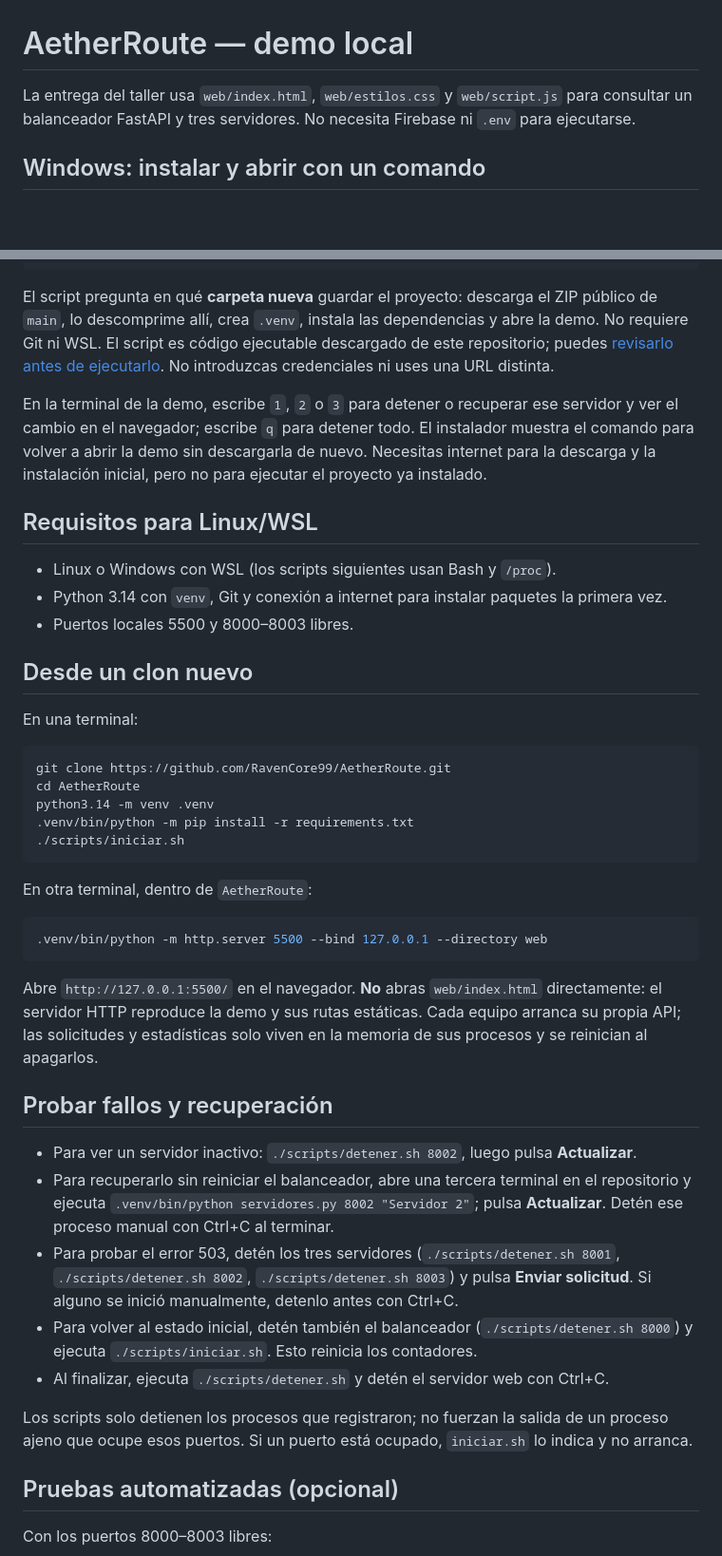
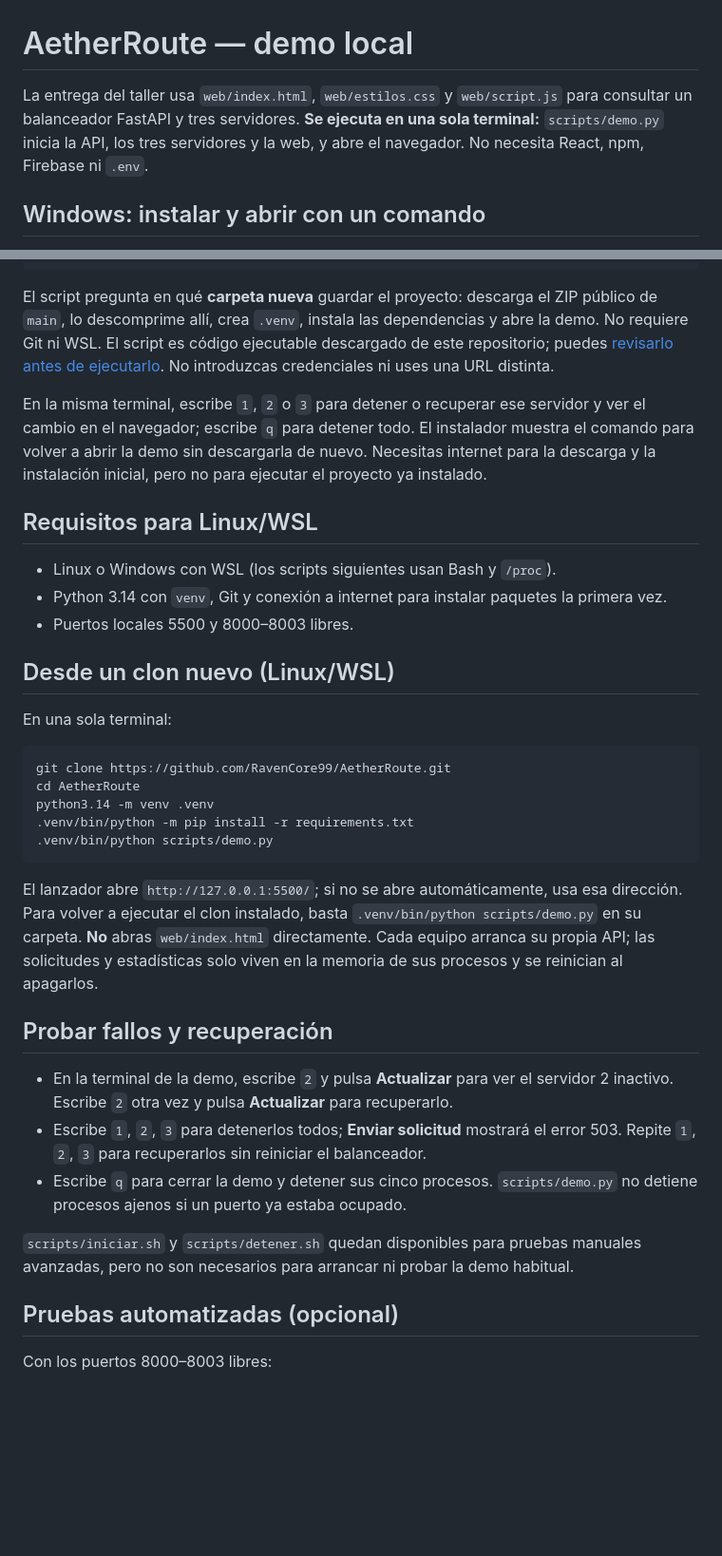
Before and after one commit to RavenCore99/AetherRoute, a Markdown page: README.md, 2 parts joined by grey strips. Shown at 95% size. Rendered like a GitHub page; blank space fills up the shorter version.

Commit message:
docs: priorizar arranque completo en una terminal

````diff
--- a/README.md
+++ b/README.md
@@ -1,6 +1,6 @@
 # AetherRoute — demo local
 
-La entrega del taller usa `web/index.html`, `web/estilos.css` y `web/script.js` para consultar un balanceador FastAPI y tres servidores. No necesita Firebase ni `.env` para ejecutarse.
+La entrega del taller usa `web/index.html`, `web/estilos.css` y `web/script.js` para consultar un balanceador FastAPI y tres servidores. **Se ejecuta en una sola terminal:** `scripts/demo.py` inicia la API, los tres servidores y la web, y abre el navegador. No necesita React, npm, Firebase ni `.env`.
 
 ## Windows: instalar y abrir con un comando
 
@@ -12,7 +12,7 @@ $f=Join-Path $env:TEMP 'aetherroute-instalar.ps1'; Invoke-WebRequest 'https://ra
 
 El script pregunta en qué **carpeta nueva** guardar el proyecto: descarga el ZIP público de `main`, lo descomprime allí, crea `.venv`, instala las dependencias y abre la demo. No requiere Git ni WSL. El script es código ejecutable descargado de este repositorio; puedes [revisarlo antes de ejecutarlo](scripts/instalar-windows.ps1). No introduzcas credenciales ni uses una URL distinta.
 
-En la terminal de la demo, escribe `1`, `2` o `3` para detener o recuperar ese servidor y ver el cambio en el navegador; escribe `q` para detener todo. El instalador muestra el comando para volver a abrir la demo sin descargarla de nuevo. Necesitas internet para la descarga y la instalación inicial, pero no para ejecutar el proyecto ya instalado.
+En la misma terminal, escribe `1`, `2` o `3` para detener o recuperar ese servidor y ver el cambio en el navegador; escribe `q` para detener todo. El instalador muestra el comando para volver a abrir la demo sin descargarla de nuevo. Necesitas internet para la descarga y la instalación inicial, pero no para ejecutar el proyecto ya instalado.
 
 ## Requisitos para Linux/WSL
 
@@ -20,35 +20,27 @@ En la terminal de la demo, escribe `1`, `2` o `3` para detener o recuperar ese s
 - Python 3.14 con `venv`, Git y conexión a internet para instalar paquetes la primera vez.
 - Puertos locales 5500 y 8000–8003 libres.
 
-## Desde un clon nuevo
+## Desde un clon nuevo (Linux/WSL)
 
-En una terminal:
+En una sola terminal:
 
 ```sh
 git clone https://github.com/RavenCore99/AetherRoute.git
 cd AetherRoute
 python3.14 -m venv .venv
 .venv/bin/python -m pip install -r requirements.txt
-./scripts/iniciar.sh
+.venv/bin/python scripts/demo.py
 ```
 
-En otra terminal, dentro de `AetherRoute`:
-
-```sh
-.venv/bin/python -m http.server 5500 --bind 127.0.0.1 --directory web
-```
-
-Abre `http://127.0.0.1:5500/` en el navegador. **No** abras `web/index.html` directamente: el servidor HTTP reproduce la demo y sus rutas estáticas. Cada equipo arranca su propia API; las solicitudes y estadísticas solo viven en la memoria de sus procesos y se reinician al apagarlos.
+El lanzador abre `http://127.0.0.1:5500/`; si no se abre automáticamente, usa esa dirección. Para volver a ejecutar el clon instalado, basta `.venv/bin/python scripts/demo.py` en su carpeta. **No** abras `web/index.html` directamente. Cada equipo arranca su propia API; las solicitudes y estadísticas solo viven en la memoria de sus procesos y se reinician al apagarlos.
 
 ## Probar fallos y recuperación
 
-- Para ver un servidor inactivo: `./scripts/detener.sh 8002`, luego pulsa **Actualizar**.
-- Para recuperarlo sin reiniciar el balanceador, abre una tercera terminal en el repositorio y ejecuta `.venv/bin/python servidores.py 8002 "Servidor 2"`; pulsa **Actualizar**. Detén ese proceso manual con Ctrl+C al terminar.
-- Para probar el error 503, detén los tres servidores (`./scripts/detener.sh 8001`, `./scripts/detener.sh 8002`, `./scripts/detener.sh 8003`) y pulsa **Enviar solicitud**. Si alguno se inició manualmente, detenlo antes con Ctrl+C.
-- Para volver al estado inicial, detén también el balanceador (`./scripts/detener.sh 8000`) y ejecuta `./scripts/iniciar.sh`. Esto reinicia los contadores.
-- Al finalizar, ejecuta `./scripts/detener.sh` y detén el servidor web con Ctrl+C.
+- En la terminal de la demo, escribe `2` y pulsa **Actualizar** para ver el servidor 2 inactivo. Escribe `2` otra vez y pulsa **Actualizar** para recuperarlo.
+- Escribe `1`, `2`, `3` para detenerlos todos; **Enviar solicitud** mostrará el error 503. Repite `1`, `2`, `3` para recuperarlos sin reiniciar el balanceador.
+- Escribe `q` para cerrar la demo y detener sus cinco procesos. `scripts/demo.py` no detiene procesos ajenos si un puerto ya estaba ocupado.
 
-Los scripts solo detienen los procesos que registraron; no fuerzan la salida de un proceso ajeno que ocupe esos puertos. Si un puerto está ocupado, `iniciar.sh` lo indica y no arranca.
+`scripts/iniciar.sh` y `scripts/detener.sh` quedan disponibles para pruebas manuales avanzadas, pero no son necesarios para arrancar ni probar la demo habitual.
 
 ## Pruebas automatizadas (opcional)
 
````
